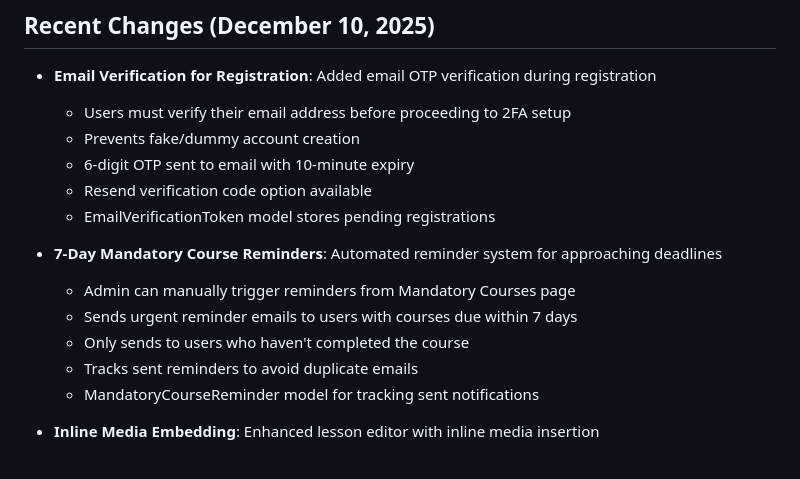
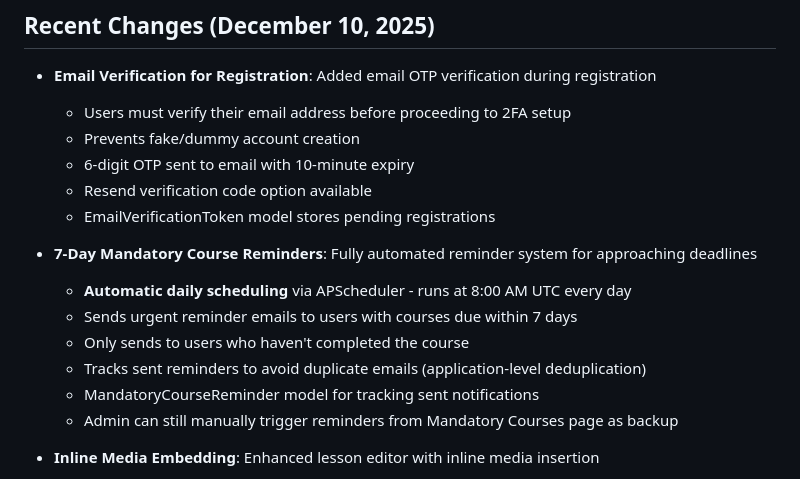
Before and after one commit to sanjurio/lms, a Markdown page: replit.md, the part around the change. Drawn GitHub-style.

Commit message:
Automate mandatory course reminder emails and improve scheduler reliability
Update replit.md to document the new automated daily scheduler for mandatory course reminders, including application-level deduplication and manual trigger fallback.

Replit-Commit-Author: Agent
Replit-Commit-Session-Id: 47a44425-29ef-4006-bdde-767499df682f
Replit-Commit-Checkpoint-Type: full_checkpoint
Replit-Commit-Event-Id: 9b698321-9211-4fcd-823b-5dbb77ba9586
Replit-Commit-Screenshot-Url: https://storage.googleapis.com/screenshot-production-us-central1/27281f5f-940f-4d80-a9ab-0ce6d7622782/47a44425-29ef-4006-bdde-767499df682f/GAQIX7Z
Replit-Helium-Checkpoint-Created: true

```diff
--- a/replit.md
+++ b/replit.md
@@ -11,12 +11,13 @@ A comprehensive Learning Management System (LMS) for Enterprise Erlang/OTP devel
   - Resend verification code option available
   - EmailVerificationToken model stores pending registrations
 
-- **7-Day Mandatory Course Reminders**: Automated reminder system for approaching deadlines
-  - Admin can manually trigger reminders from Mandatory Courses page
+- **7-Day Mandatory Course Reminders**: Fully automated reminder system for approaching deadlines
+  - **Automatic daily scheduling** via APScheduler - runs at 8:00 AM UTC every day
   - Sends urgent reminder emails to users with courses due within 7 days
   - Only sends to users who haven't completed the course
-  - Tracks sent reminders to avoid duplicate emails
+  - Tracks sent reminders to avoid duplicate emails (application-level deduplication)
   - MandatoryCourseReminder model for tracking sent notifications
+  - Admin can still manually trigger reminders from Mandatory Courses page as backup
 
 - **Inline Media Embedding**: Enhanced lesson editor with inline media insertion
   - Added toolbar buttons to insert YouTube, OneDrive/external videos, files, and links directly in content
```
